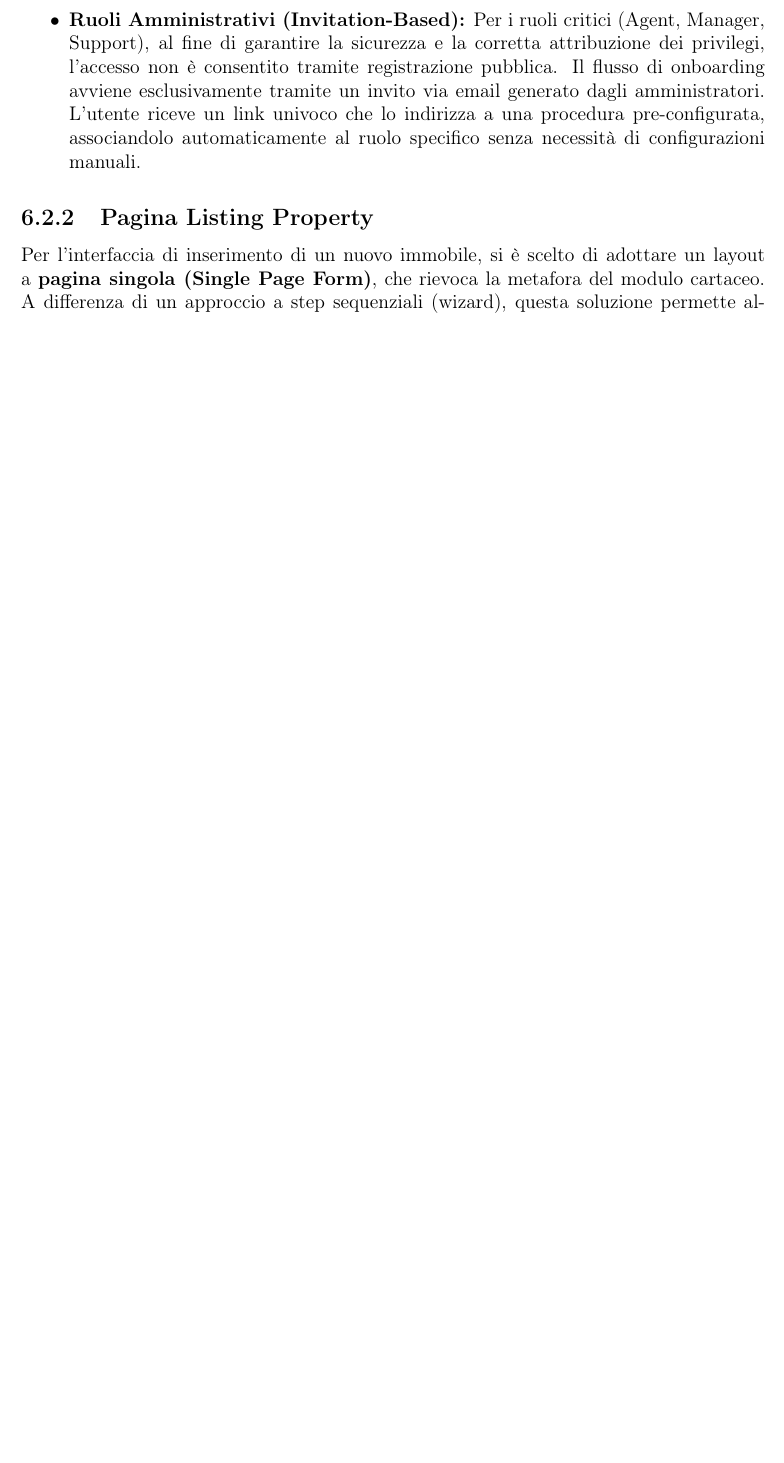
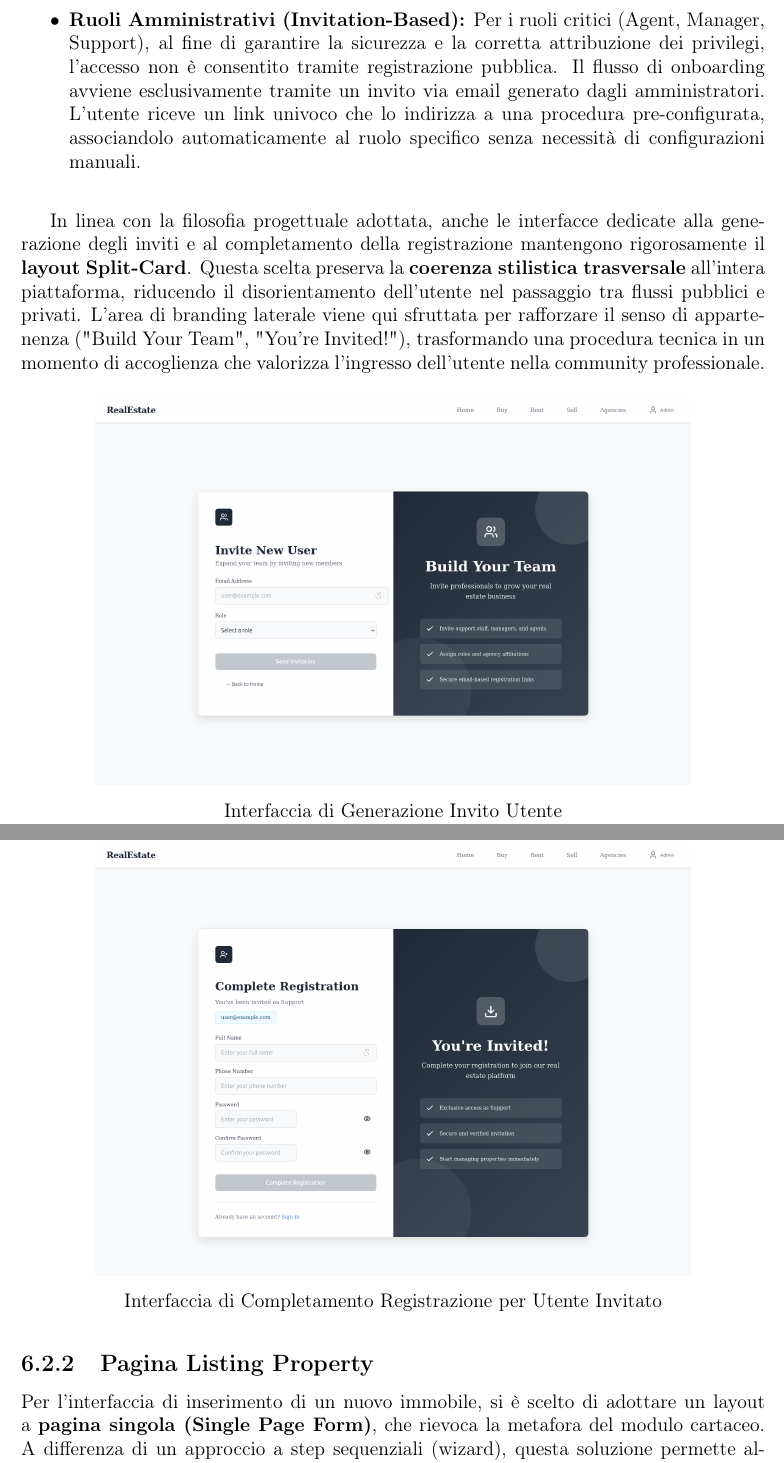
Before and after one commit to Praise32/Doc-DietiEstate25, a LaTeX document (main.tex, which reads Capitoli/Capitolo 6.tex): part of page 57 of 73 before the commit and two parts of pages 57 and 58 of 75 after it, the two joined at a grey line, cut so that both start at the same text, the shorter picture padded with empty space. Compiled offline with pdfLaTeX.

Commit message:
aggiunte foto per registrazione tramite invito

```diff
--- a/Capitoli/Capitolo 6.tex
+++ b/Capitoli/Capitolo 6.tex
@@ -152,6 +152,29 @@ La differenziazione dei privilegi avviene tramite una logica di backend traspare
     manuali.
 \end{itemize}
 
+\vspace{0.3cm}
+
+In linea con la filosofia progettuale adottata, anche le interfacce dedicate alla generazione degli
+inviti e al completamento della registrazione mantengono rigorosamente il \textbf{layout Split-Card}.
+Questa scelta preserva la \textbf{coerenza stilistica trasversale} all'intera piattaforma, riducendo
+il disorientamento dell'utente nel passaggio tra flussi pubblici e privati. L'area di branding laterale
+viene qui sfruttata per rafforzare il senso di appartenenza ("Build Your Team", "You're Invited!"),
+trasformando una procedura tecnica in un momento di accoglienza che valorizza l'ingresso dell'utente
+nella community professionale.
+
+\begin{figure}[H]
+    \centering
+    \includegraphics[width=0.8\textwidth]{images/InviteUser.png}
+    \caption{Interfaccia di Generazione Invito Utente}
+    \label{fig:InviteUser}
+\end{figure}
+
+\begin{figure}[H]
+    \centering
+    \includegraphics[width=0.8\textwidth]{images/InvitedUser.png}
+    \caption{Interfaccia di Completamento Registrazione per Utente Invitato}
+    \label{fig:InvitedUser}
+\end{figure}
 
 \subsection{Pagina Listing Property}
 
```
Also changed, not shown: Capitoli/Capitolo 3.tex (+1 -1 lines), images/InviteUser.png (added), images/InvitedUser.png (added), images/mockup-ChangeAdminPassword.png (added), 2 other files.
